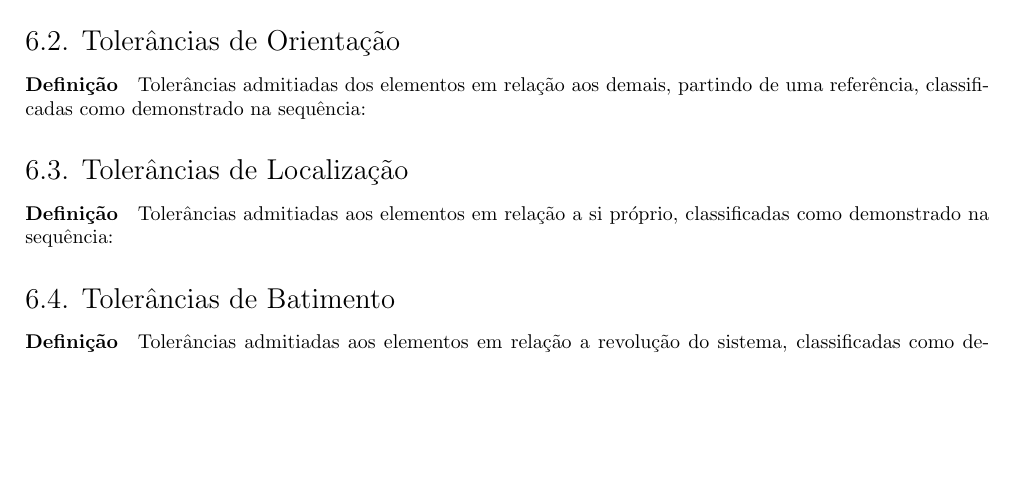
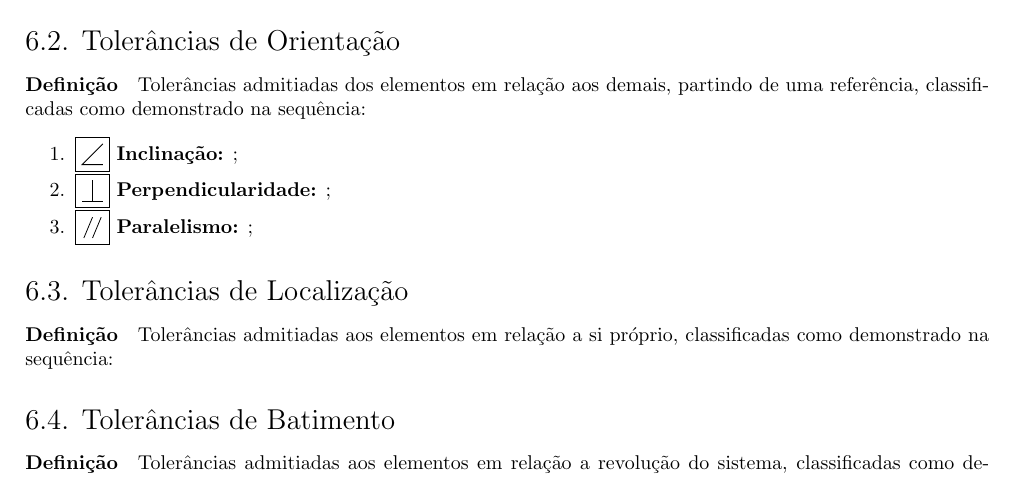
Before and after one commit to tr0fin0/classes_unicamp, a LaTeX document (em335/em335.tex): part of page 14 of 14, cut so that both start at the same text, the shorter picture padded with empty space. Compiled offline with pdfLaTeX.

Commit message:
:construction: Add Orientação symbols

```diff
--- a/em335/em335.tex
+++ b/em335/em335.tex
@@ -1013,6 +1013,11 @@
 
         \subsection{Tolerâncias de Orientação}
             \paragraph{Definição}Tolerâncias admitiadas dos elementos em relação aos demais, partindo de uma referência, classificadas como demonstrado na sequência:
+                \begin{enumerate}[rightmargin = \leftmargin, noitemsep]
+                    \item \tol{type=angularity} \textbf{Inclinação:} ;
+                    \item \tol{type=perpendicularity} \textbf{Perpendicularidade:} ;
+                    \item \tol{type=parallelism} \textbf{Paralelismo:} ;
+                \end{enumerate}
 
         \subsection{Tolerâncias de Localização}
             \paragraph{Definição}Tolerâncias admitiadas aos elementos em relação a si próprio, classificadas como demonstrado na sequência:
```
